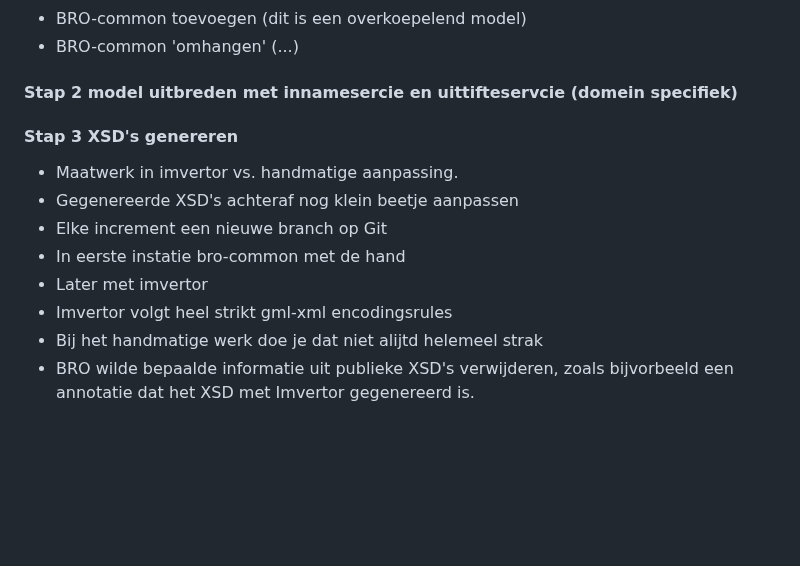
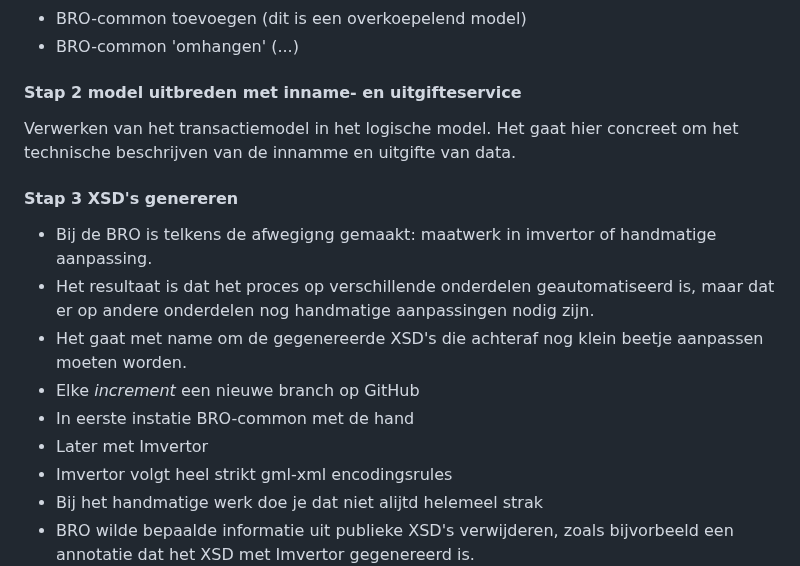
Before and after one commit to Geonovum/disgeo-im, a Markdown page: werkwijze_bro_verkennen.md, the part around the change. GitHub-like rendering; blank space fills up the shorter version.

Commit message:
edit text

```diff
--- a/werkwijze_bro_verkennen.md
+++ b/werkwijze_bro_verkennen.md
@@ -58,14 +58,16 @@ Controleer op basis van het _process report_ van Imvertor op specifieke onderdel
  - BRO-common 'omhangen' (...)
 
 
-#### Stap 2 model uitbreden met innamesercie en uittifteservcie (domein specifiek)
+#### Stap 2 model uitbreden met inname- en uitgifteservice
+Verwerken van het transactiemodel in het logische model. Het gaat hier concreet om het technische beschrijven van de innamme en uitgifte van data.
 
 #### Stap 3 XSD's genereren
- - Maatwerk in imvertor vs. handmatige aanpassing.
- - Gegenereerde XSD's achteraf nog klein beetje aanpassen
- - Elke increment een nieuwe branch op Git
- - In eerste instatie bro-common met de hand
- - Later met imvertor
+ - Bij de BRO is telkens de afwegigng gemaakt: maatwerk in imvertor of handmatige aanpassing.
+ - Het resultaat is dat het proces op verschillende onderdelen geautomatiseerd is, maar dat er op andere onderdelen nog handmatige aanpassingen nodig zijn.
+ - Het gaat met name om de gegenereerde XSD's die achteraf nog klein beetje aanpassen moeten worden.
+ - Elke _increment_ een nieuwe branch op GitHub
+ - In eerste instatie BRO-common met de hand
+ - Later met Imvertor
  - Imvertor volgt heel strikt gml-xml encodingsrules
  - Bij het handmatige werk doe je dat niet alijtd helemeel strak
  - BRO wilde bepaalde informatie uit publieke XSD's verwijderen, zoals bijvorbeeld een annotatie dat het XSD met Imvertor gegenereerd is.
```
